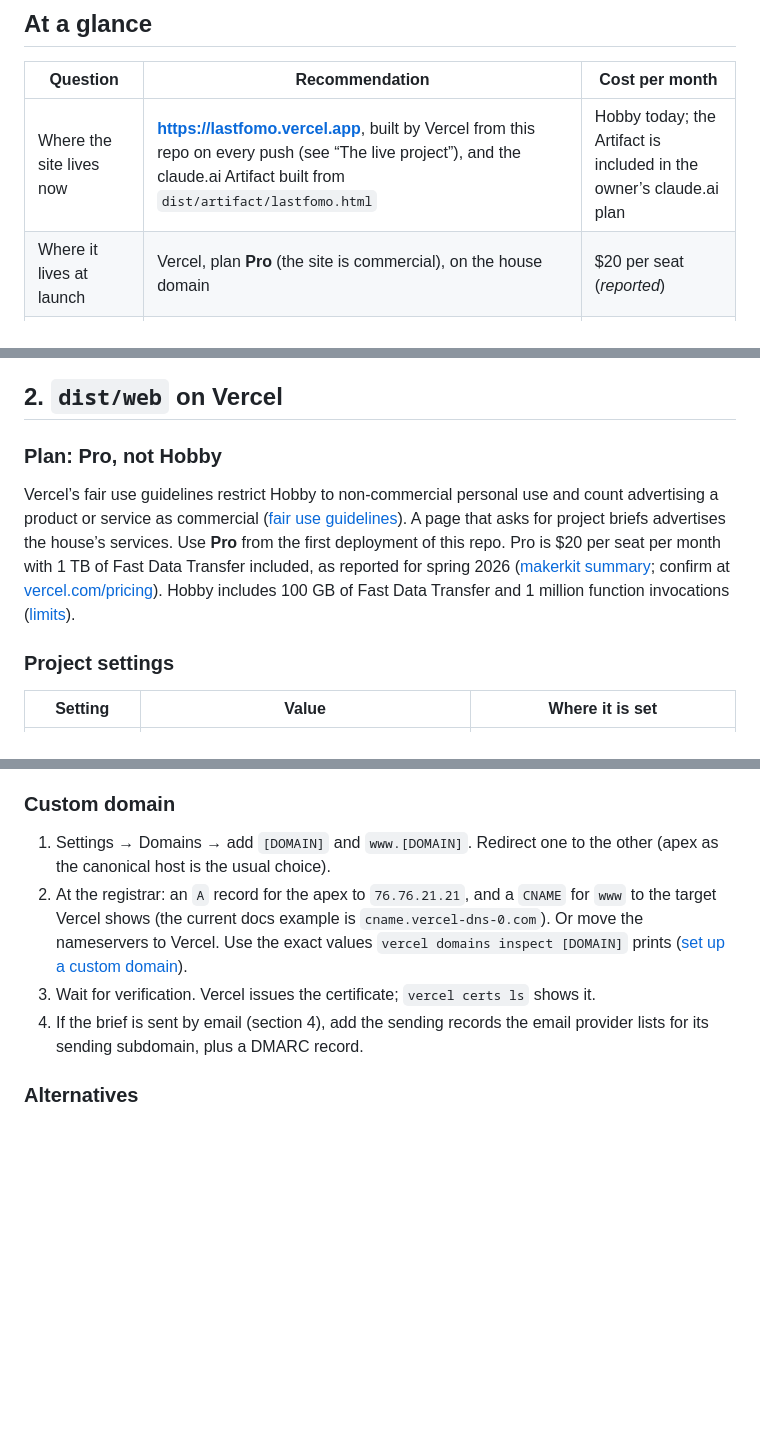
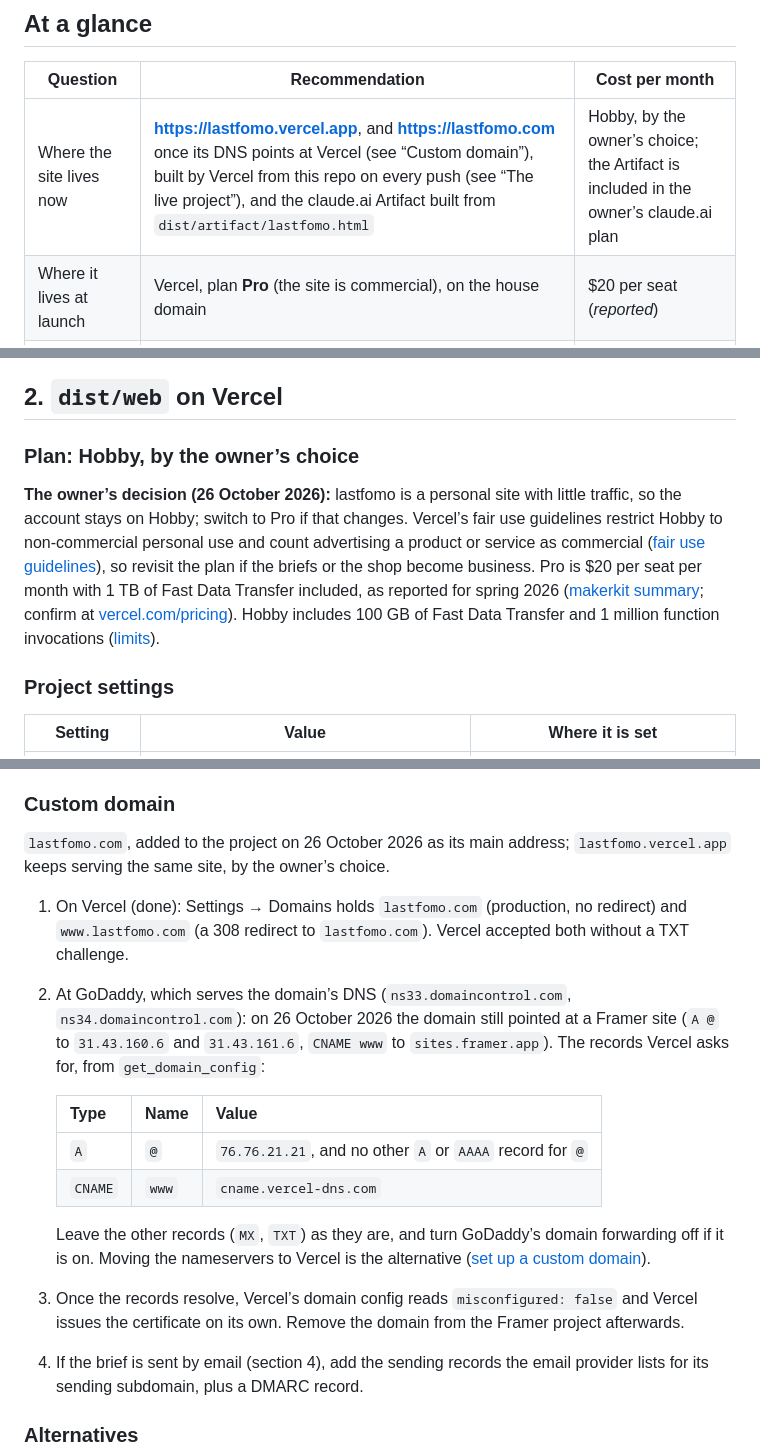
Before and after one commit to ifyoufeel/lf, a Markdown page: docs/publishing.md, 3 parts joined by grey strips. Rendered like a GitHub page; blank space fills up the shorter version.

Commit message:
Docs: lastfomo.com on the project, and Hobby by the owner's choice
lastfomo.com is the project's main address, with www redirecting to it
(308); lastfomo.vercel.app keeps serving the same site. The domain's
DNS is at GoDaddy and still points at a Framer site. docs/publishing.md
lists the two records Vercel asks for: A @ 76.76.21.21 and CNAME www
cname.vercel-dns.com.

The owner keeps the account on Hobby: lastfomo is a personal site with
little traffic, and they will switch to Pro if that changes.

Co-Authored-By: Claude Opus 5.5 <noreply@anthropic.com>
Claude-Session: https://claude.ai/code/session_014JT7mFzsgZHQuJNPXRQeqz

```diff
--- a/docs/publishing.md
+++ b/docs/publishing.md
@@ -10,7 +10,7 @@ Research date: 17 October 2026. Every price below is as seen on that date. `verc
 
 | Question | Recommendation | Cost per month |
 |---|---|---|
-| Where the site lives now | **https://lastfomo.vercel.app**, built by Vercel from this repo on every push (see “The live project”), and the claude.ai Artifact built from `dist/artifact/lastfomo.html` | Hobby today; the Artifact is included in the owner’s claude.ai plan |
+| Where the site lives now | **https://lastfomo.vercel.app**, and **https://lastfomo.com** once its DNS points at Vercel (see “Custom domain”), built by Vercel from this repo on every push (see “The live project”), and the claude.ai Artifact built from `dist/artifact/lastfomo.html` | Hobby, by the owner’s choice; the Artifact is included in the owner’s claude.ai plan |
 | Where it lives at launch | Vercel, plan **Pro** (the site is commercial), on the house domain | $20 per seat (*reported*) |
 | Where the videos live | Loops: small MP4 and WebM files in `site/media/`, as the build already does. Films: YouTube now (links in the Artifact, a privacy-enhanced embed on click in the web build); **Vercel Blob** if the films should leave YouTube | $0 at launch scale; Blob within the Pro allowance |
 | How “Send the brief” works later | A zero-dependency Vercel Function that sends the brief by email through Resend; the copy and mailto fallback stays | $0 on Resend Free |
@@ -60,9 +60,9 @@ If the owner can open that Artifact as an editor, publishing the new build to it
 
 ## 2. `dist/web` on Vercel
 
-### Plan: Pro, not Hobby
+### Plan: Hobby, by the owner’s choice
 
-Vercel’s fair use guidelines restrict Hobby to non-commercial personal use and count advertising a product or service as commercial ([fair use guidelines](https://vercel.com/docs/limits/fair-use-guidelines)). A page that asks for project briefs advertises the house’s services. Use **Pro** from the first deployment of this repo. Pro is $20 per seat per month with 1 TB of Fast Data Transfer included, as reported for spring 2026 ([makerkit summary](https://makerkit.dev/blog/saas/vercel-cost); confirm at [vercel.com/pricing](https://vercel.com/pricing)). Hobby includes 100 GB of Fast Data Transfer and 1 million function invocations ([limits](https://vercel.com/docs/limits)).
+**The owner’s decision (26 October 2026):** lastfomo is a personal site with little traffic, so the account stays on Hobby; switch to Pro if that changes. Vercel’s fair use guidelines restrict Hobby to non-commercial personal use and count advertising a product or service as commercial ([fair use guidelines](https://vercel.com/docs/limits/fair-use-guidelines)), so revisit the plan if the briefs or the shop become business. Pro is $20 per seat per month with 1 TB of Fast Data Transfer included, as reported for spring 2026 ([makerkit summary](https://makerkit.dev/blog/saas/vercel-cost); confirm at [vercel.com/pricing](https://vercel.com/pricing)). Hobby includes 100 GB of Fast Data Transfer and 1 million function invocations ([limits](https://vercel.com/docs/limits)).
 
 ### Project settings
 
@@ -185,9 +185,18 @@ The Vercel Toolbar on preview deployments needs `vercel.live` in five directives
 
 ### Custom domain
 
-1. Settings → Domains → add `[DOMAIN]` and `www.[DOMAIN]`. Redirect one to the other (apex as the canonical host is the usual choice).
-2. At the registrar: an `A` record for the apex to `76.76.21.21`, and a `CNAME` for `www` to the target Vercel shows (the current docs example is `cname.vercel-dns-0.com`). Or move the nameservers to Vercel. Use the exact values `vercel domains inspect [DOMAIN]` prints ([set up a custom domain](https://vercel.com/docs/domains/set-up-custom-domain)).
-3. Wait for verification. Vercel issues the certificate; `vercel certs ls` shows it.
+`lastfomo.com`, added to the project on 26 October 2026 as its main address; `lastfomo.vercel.app` keeps serving the same site, by the owner’s choice.
+
+1. On Vercel (done): Settings → Domains holds `lastfomo.com` (production, no redirect) and `www.lastfomo.com` (a 308 redirect to `lastfomo.com`). Vercel accepted both without a TXT challenge.
+2. At GoDaddy, which serves the domain’s DNS (`ns33.domaincontrol.com`, `ns34.domaincontrol.com`): on 26 October 2026 the domain still pointed at a Framer site (`A @` to `31.43.160.6` and `31.43.161.6`, `CNAME www` to `sites.framer.app`). The records Vercel asks for, from `get_domain_config`:
+
+   | Type | Name | Value |
+   |---|---|---|
+   | `A` | `@` | `76.76.21.21`, and no other `A` or `AAAA` record for `@` |
+   | `CNAME` | `www` | `cname.vercel-dns.com` |
+
+   Leave the other records (`MX`, `TXT`) as they are, and turn GoDaddy’s domain forwarding off if it is on. Moving the nameservers to Vercel is the alternative ([set up a custom domain](https://vercel.com/docs/domains/set-up-custom-domain)).
+3. Once the records resolve, Vercel’s domain config reads `misconfigured: false` and Vercel issues the certificate on its own. Remove the domain from the Framer project afterwards.
 4. If the brief is sent by email (section 4), add the sending records the email provider lists for its sending subdomain, plus a DMARC record.
 
 ### Alternatives
```
Also changed, not shown: other parts of docs/publishing.md (+2 -2 lines), CLAUDE.md (+1 -1 lines), README.md (+1 -1 lines).
